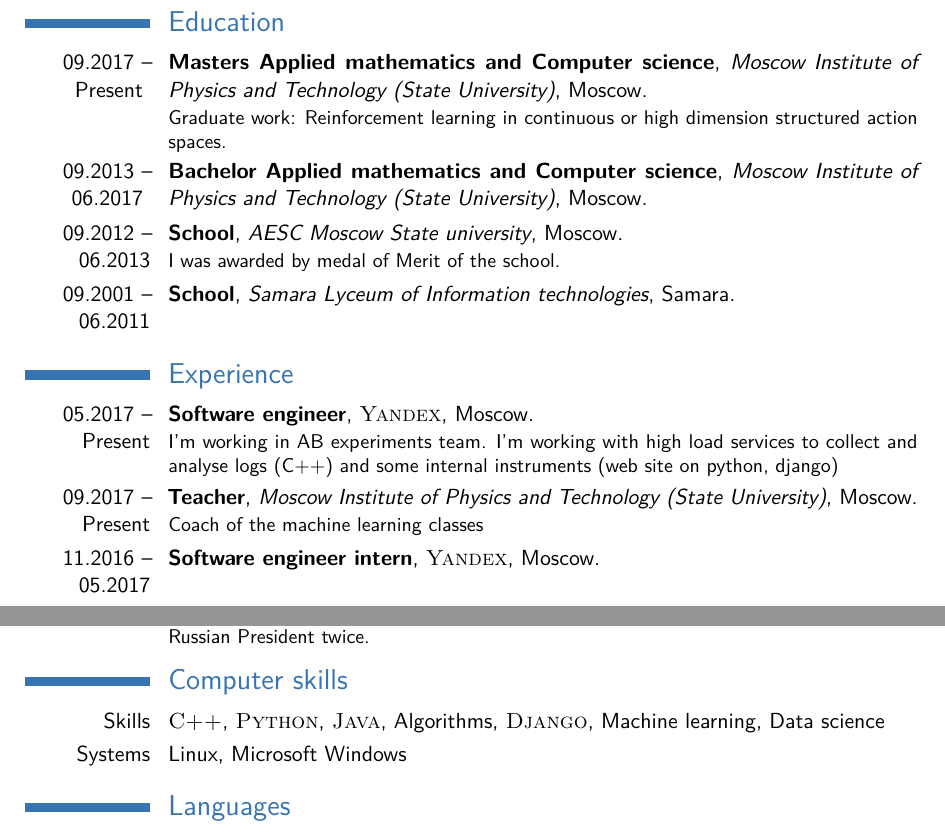
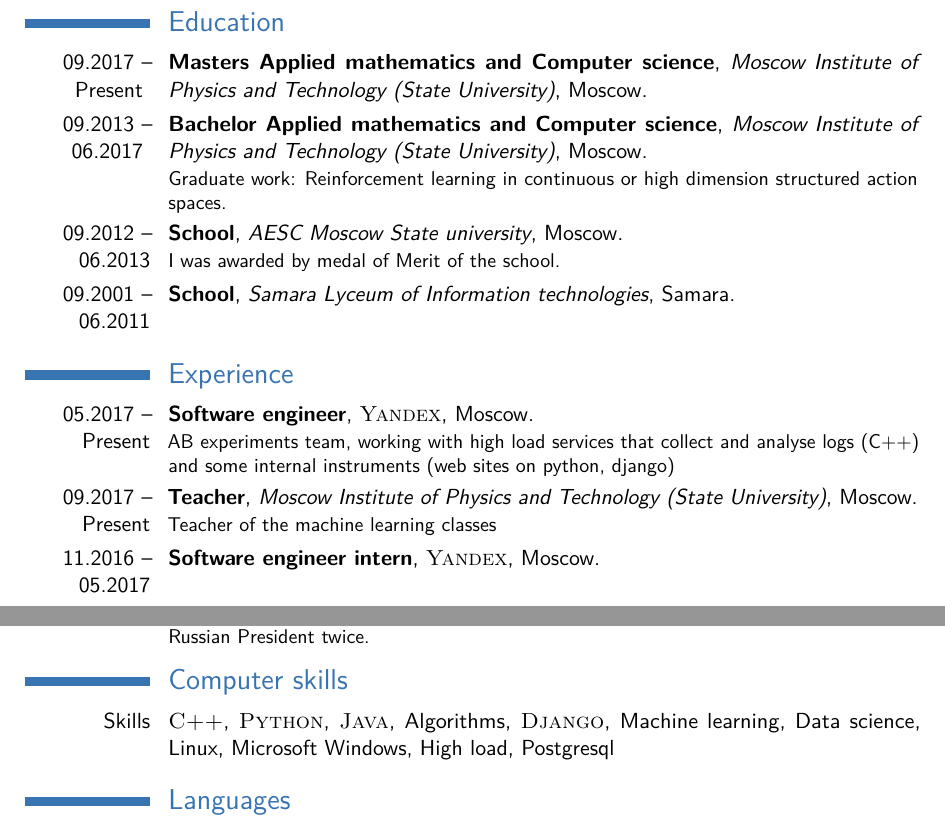
Before and after one commit to ryad0m/cv, a LaTeX CV (src/cv.tex): two parts of pages 1 and 2 of 2, joined at a grey line, cut so that both start at the same text. Compiled offline with pdfLaTeX.

Commit message:
Update cv.tex

```diff
--- a/src/cv.tex
+++ b/src/cv.tex
@@ -68,9 +68,9 @@
 \section{Education}
 
 \cventry{09.2017 -- Present }{Masters Applied mathematics and
+Computer science}{Moscow Institute of Physics and Technology (State University)}{Moscow}{}{}
+\cventry{09.2013 -- 06.2017 }{Bachelor Applied mathematics and
 Computer science}{Moscow Institute of Physics and Technology (State University)}{Moscow}{}{Graduate work: Reinforcement learning in continuous or high dimension structured action spaces.}
-\cventry{09.2013 -- 06.2017 }{Bachelor Applied mathematics and
-Computer science}{Moscow Institute of Physics and Technology (State University)}{Moscow}{}{}
 \cventry{09.2012 -- 06.2013}{School}{AESC Moscow State university}{Moscow}{}{I was awarded by medal of Merit of the school.}
 \cventry{09.2001 -- 06.2011}{School}{Samara Lyceum of Information technologies}{Samara}{}{}
 %----------------------------------------------------------------------------------------
@@ -79,8 +79,8 @@ Computer science}{Moscow Institute of Physics and Technology (State University)}
 
 \section{Experience}
 
-\cventry{05.2017 -- Present}{Software engineer}{\textsc{Yandex}}{Moscow}{}{I'm working in AB experiments team. I'm working with high load services to collect and analyse logs (C++) and some internal instruments (web site on python, django)}
-\cventry{09.2017 -- Present}{Teacher}{Moscow Institute of Physics and Technology (State University)}{Moscow}{}{Coach of the machine learning classes}
+\cventry{05.2017 -- Present}{Software engineer}{\textsc{Yandex}}{Moscow}{}{AB experiments team, working with high load services that collect and analyse logs (C++) and some internal instruments (web sites on python, django)}
+\cventry{09.2017 -- Present}{Teacher}{Moscow Institute of Physics and Technology (State University)}{Moscow}{}{Teacher of the machine learning classes}
 \cventry{11.2016 -- 05.2017}{Software engineer intern}{\textsc{Yandex}}{Moscow}{}{}
 \cventry{04.2017 -- 04.2017}{Teacher}{Moscow Institute of Physics and Technology (State University)}{Moscow}{}{I teach students deep learning in my university}
 \cventry{07.2016 -- 09.2016}{Software engineer intern}{\textsc{Google}}{Zurich}{}{}
@@ -108,8 +108,7 @@ I was awarded a bounty of Russian President twice.}
 
 \section{Computer skills}
 
-\cvitem{Skills}{\textsc{C++}, \textsc{Python}, \textsc{Java}, Algorithms, \textsc{Django}, Machine learning, Data science}
-\cvitem{Systems}{Linux, Microsoft Windows}
+\cvitem{Skills}{\textsc{C++}, \textsc{Python}, \textsc{Java}, Algorithms, \textsc{Django}, Machine learning, Data science, Linux, Microsoft Windows, High load, Postgresql}
 
 %----------------------------------------------------------------------------------------
 %	LANGUAGES SECTION
```
